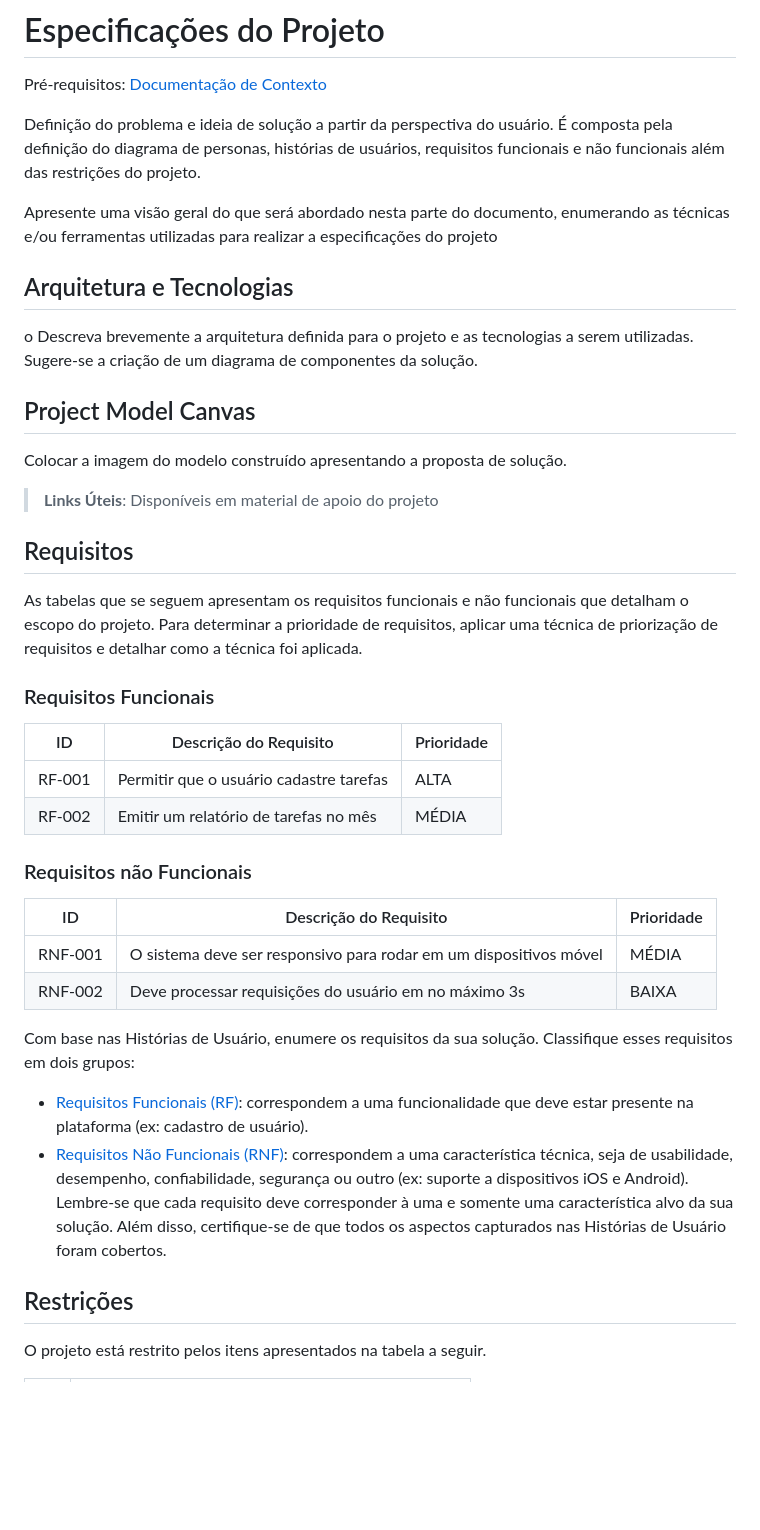
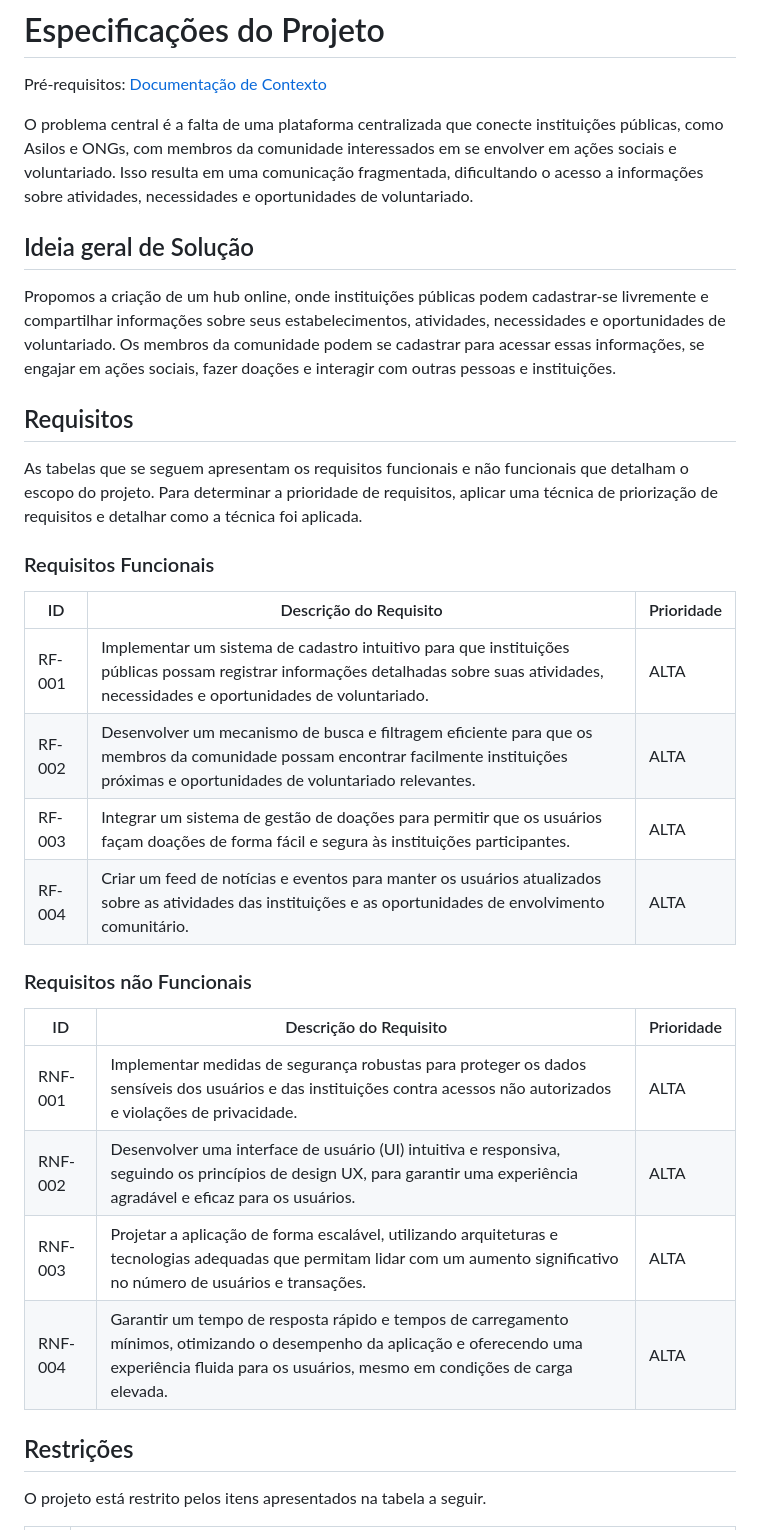
Before and after one commit to ICEI-PUC-Minas-PMV-ADS/pmv-sint-2024-1-e5-proj-mov-t1-time-quarta-19-00, a Markdown page: documents/02-Especificação do Projeto.md, the part around the change printed below. Rendered like a GitHub page; blank space fills up the shorter version.

```diff
--- a/documents/02-Especificação do Projeto.md
+++ b/documents/02-Especificação do Projeto.md
@@ -2,20 +2,11 @@
 
 <span style="color:red">Pré-requisitos: <a href="1-Documentação de Contexto.md"> Documentação de Contexto</a></span>
 
-Definição do problema e ideia de solução a partir da perspectiva do usuário. É composta pela definição do  diagrama de personas, histórias de usuários, requisitos funcionais e não funcionais além das restrições do projeto.
+O problema central é a falta de uma plataforma centralizada que conecte instituições públicas, como Asilos e ONGs, com membros da comunidade interessados em se envolver em ações sociais e voluntariado. Isso resulta em uma comunicação fragmentada, dificultando o acesso a informações sobre atividades, necessidades e oportunidades de voluntariado.
 
-Apresente uma visão geral do que será abordado nesta parte do documento, enumerando as técnicas e/ou ferramentas utilizadas para realizar a especificações do projeto
+## Ideia geral de Solução
+Propomos a criação de um hub online, onde instituições públicas podem cadastrar-se livremente e compartilhar informações sobre seus estabelecimentos, atividades, necessidades e oportunidades de voluntariado. Os membros da comunidade podem se cadastrar para acessar essas informações, se engajar em ações sociais, fazer doações e interagir com outras pessoas e instituições.
 
-## Arquitetura e Tecnologias
-
-o	Descreva brevemente a arquitetura definida para o projeto e as tecnologias a serem utilizadas. Sugere-se a criação de um diagrama de componentes da solução.
-
-## Project Model Canvas
-
-Colocar a imagem do modelo construído apresentando a proposta de solução.
-
-> **Links Úteis**:
-> Disponíveis em material de apoio do projeto
 
 ## Requisitos
 
@@ -23,34 +14,22 @@ As tabelas que se seguem apresentam os requisitos funcionais e não funcionais q
 
 ### Requisitos Funcionais
 
-|ID    | Descrição do Requisito  | Prioridade |
-|------|-----------------------------------------|----|
-|RF-001| Permitir que o usuário cadastre tarefas | ALTA |
-|RF-002| Emitir um relatório de tarefas no mês   | MÉDIA |
+| ID          | Descrição do Requisito                                                                | Prioridade |
+|-------------|---------------------------------------------------------------------------------------|------------|
+| RF-001      | Implementar um sistema de cadastro intuitivo para que instituições públicas possam registrar informações detalhadas sobre suas atividades, necessidades e oportunidades de voluntariado. | ALTA       |
+| RF-002      | Desenvolver um mecanismo de busca e filtragem eficiente para que os membros da comunidade possam encontrar facilmente instituições próximas e oportunidades de voluntariado relevantes. | ALTA       |
+| RF-003      | Integrar um sistema de gestão de doações para permitir que os usuários façam doações de forma fácil e segura às instituições participantes. | ALTA       |
+| RF-004      | Criar um feed de notícias e eventos para manter os usuários atualizados sobre as atividades das instituições e as oportunidades de envolvimento comunitário. | ALTA       |
+
 
 ### Requisitos não Funcionais
-
-|ID     | Descrição do Requisito  |Prioridade |
-|-------|-------------------------|----|
-|RNF-001| O sistema deve ser responsivo para rodar em um dispositivos móvel | MÉDIA |
-|RNF-002| Deve processar requisições do usuário em no máximo 3s |  BAIXA |
-
-Com base nas Histórias de Usuário, enumere os requisitos da sua solução. Classifique esses requisitos em dois grupos:
-
-- [Requisitos Funcionais
- (RF)](https://pt.wikipedia.org/wiki/Requisito_funcional):
- correspondem a uma funcionalidade que deve estar presente na
-  plataforma (ex: cadastro de usuário).
-- [Requisitos Não Funcionais
-  (RNF)](https://pt.wikipedia.org/wiki/Requisito_n%C3%A3o_funcional):
-  correspondem a uma característica técnica, seja de usabilidade,
-  desempenho, confiabilidade, segurança ou outro (ex: suporte a
-  dispositivos iOS e Android).
-Lembre-se que cada requisito deve corresponder à uma e somente uma
-característica alvo da sua solução. Além disso, certifique-se de que
-todos os aspectos capturados nas Histórias de Usuário foram cobertos.
+| ID          | Descrição do Requisito                                                      | Prioridade |
+|-------------|-----------------------------------------------------------------------------|------------|
+| RNF-001     | Implementar medidas de segurança robustas para proteger os dados sensíveis dos usuários e das instituições contra acessos não autorizados e violações de privacidade. | ALTA       |
+| RNF-002     | Desenvolver uma interface de usuário (UI) intuitiva e responsiva, seguindo os princípios de design UX, para garantir uma experiência agradável e eficaz para os usuários.   | ALTA       |
+| RNF-003     | Projetar a aplicação de forma escalável, utilizando arquiteturas e tecnologias adequadas que permitam lidar com um aumento significativo no número de usuários e transações. | ALTA       |
+| RNF-004     | Garantir um tempo de resposta rápido e tempos de carregamento mínimos, otimizando o desempenho da aplicação e oferecendo uma experiência fluida para os usuários, mesmo em condições de carga elevada. | ALTA |
 
 ## Restrições
-
 O projeto está restrito pelos itens apresentados na tabela a seguir.
 
```
Also changed, not shown: other parts of documents/02-Especificação do Projeto.md (+20 -9 lines).
